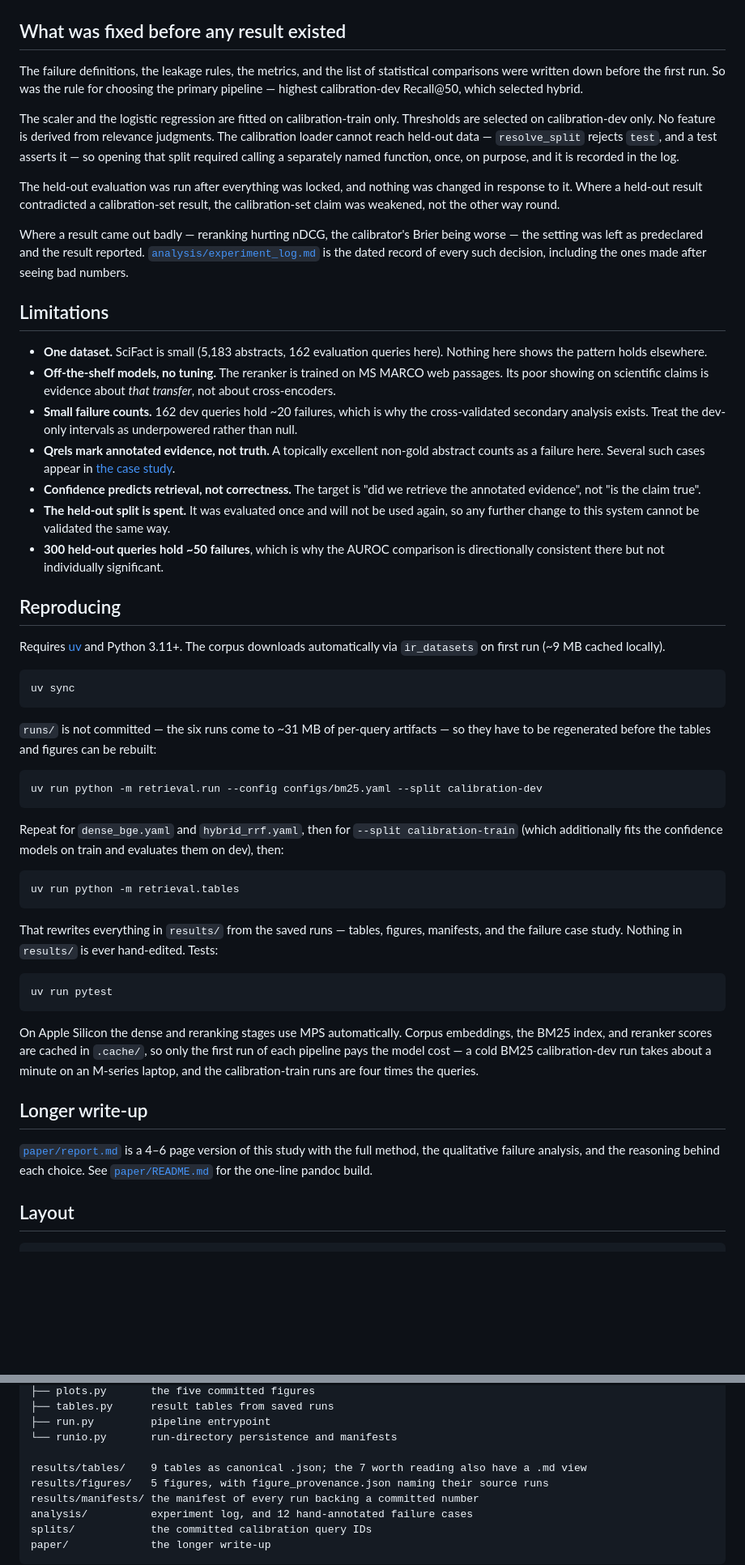
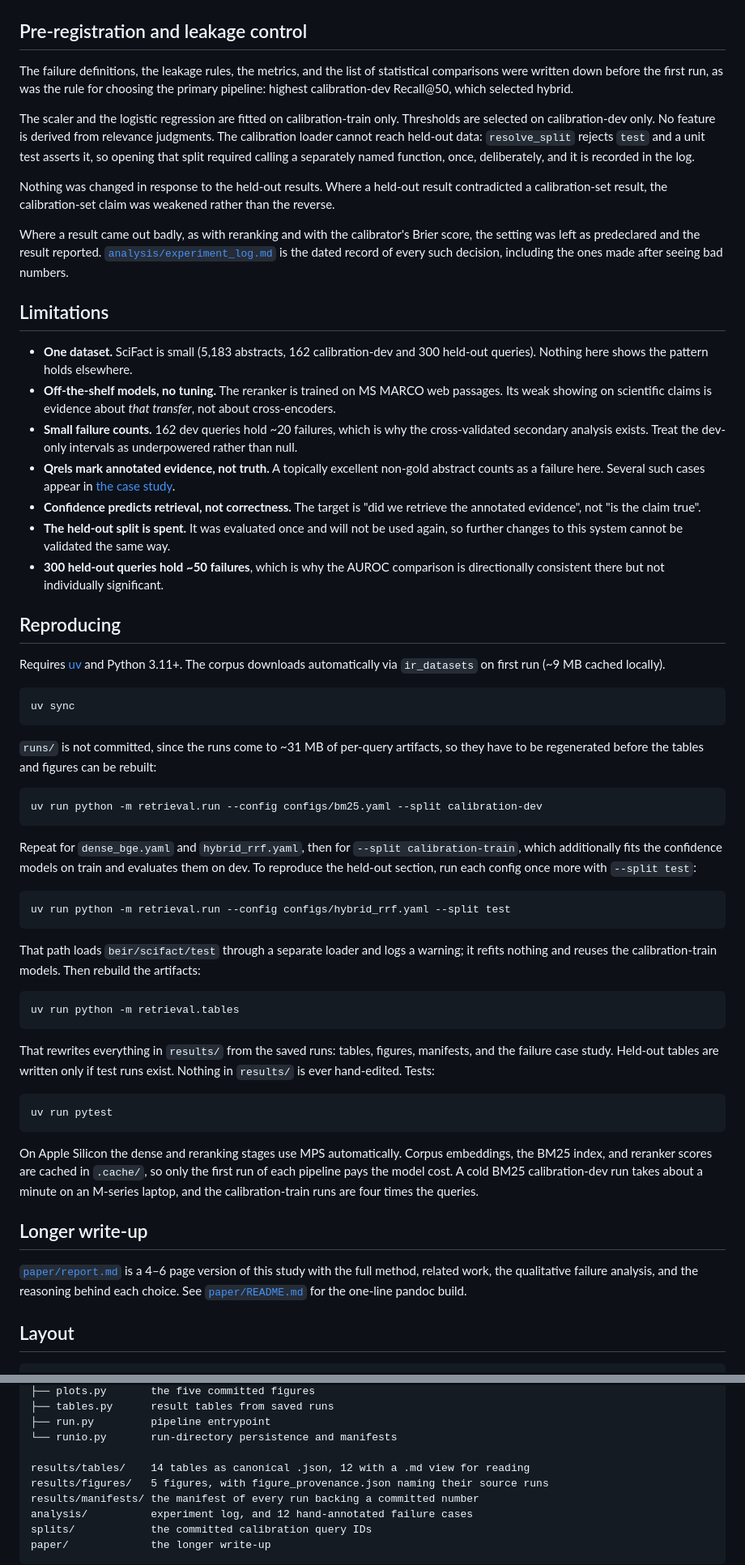
Before and after one commit to SaqlainXoas/failure-aware-scientific-retrieval, a Markdown page: README.md, 2 parts joined by grey strips. Shown at 81% size. GitHub-like rendering; blank space fills up the shorter version.

Commit message:
docs: correct citations, fix the held-out contradiction, tighten prose

````diff
--- a/README.md
+++ b/README.md
@@ -169,40 +184,40 @@ CV version is labelled a secondary analysis and never replaces the predeclared o
 
 ![Hybrid risk-coverage](results/figures/hybrid_risk_coverage.png)
 
-## What was fixed before any result existed
+## Pre-registration and leakage control
 
 The failure definitions, the leakage rules, the metrics, and the list of statistical comparisons
-were written down before the first run. So was the rule for choosing the primary pipeline —
+were written down before the first run, as was the rule for choosing the primary pipeline:
 highest calibration-dev Recall@50, which selected hybrid.
 
 The scaler and the logistic regression are fitted on calibration-train only. Thresholds are
 selected on calibration-dev only. No feature is derived from relevance judgments. The
-calibration loader cannot reach held-out data — `resolve_split` rejects `test`, and a test
-asserts it — so opening that split required calling a separately named function, once, on
-purpose, and it is recorded in the log.
+calibration loader cannot reach held-out data: `resolve_split` rejects `test` and a unit test
+asserts it, so opening that split required calling a separately named function, once,
+deliberately, and it is recorded in the log.
 
-The held-out evaluation was run after everything was locked, and nothing was changed in response
-to it. Where a held-out result contradicted a calibration-set result, the calibration-set claim
-was weakened, not the other way round.
+Nothing was changed in response to the held-out results. Where a held-out result contradicted a
+calibration-set result, the calibration-set claim was weakened rather than the reverse.
 
-Where a result came out badly — reranking hurting nDCG, the calibrator's Brier being worse —
-the setting was left as predeclared and the result reported. [`analysis/experiment_log.md`](analysis/experiment_log.md)
-is the dated record of every such decision, including the ones made after seeing bad numbers.
+Where a result came out badly, as with reranking and with the calibrator's Brier score, the
+setting was left as predeclared and the result reported.
+[`analysis/experiment_log.md`](analysis/experiment_log.md) is the dated record of every such
+decision, including the ones made after seeing bad numbers.
 
 ## Limitations
 
-- **One dataset.** SciFact is small (5,183 abstracts, 162 evaluation queries here). Nothing
-  here shows the pattern holds elsewhere.
+- **One dataset.** SciFact is small (5,183 abstracts, 162 calibration-dev and 300 held-out
+  queries). Nothing here shows the pattern holds elsewhere.
 - **Off-the-shelf models, no tuning.** The reranker is trained on MS MARCO web passages. Its
-  poor showing on scientific claims is evidence about *that transfer*, not about cross-encoders.
+  weak showing on scientific claims is evidence about *that transfer*, not about cross-encoders.
 - **Small failure counts.** 162 dev queries hold ~20 failures, which is why the cross-validated
   secondary analysis exists. Treat the dev-only intervals as underpowered rather than null.
 - **Qrels mark annotated evidence, not truth.** A topically excellent non-gold abstract counts
   as a failure here. Several such cases appear in [the case study](analysis/failure_cases.md).
 - **Confidence predicts retrieval, not correctness.** The target is "did we retrieve the
   annotated evidence", not "is the claim true".
-- **The held-out split is spent.** It was evaluated once and will not be used again, so any
-  further change to this system cannot be validated the same way.
+- **The held-out split is spent.** It was evaluated once and will not be used again, so further
+  changes to this system cannot be validated the same way.
 - **300 held-out queries hold ~50 failures**, which is why the AUROC comparison is directionally
   consistent there but not individually significant.
 
@@ -215,22 +230,31 @@ via `ir_datasets` on first run (~9 MB cached locally).
 uv sync
 ```
 
-`runs/` is not committed — the six runs come to ~31 MB of per-query artifacts — so they have to
+`runs/` is not committed, since the runs come to ~31 MB of per-query artifacts, so they have to
 be regenerated before the tables and figures can be rebuilt:
 
 ```bash
 uv run python -m retrieval.run --config configs/bm25.yaml --split calibration-dev
 ```
 
-Repeat for `dense_bge.yaml` and `hybrid_rrf.yaml`, then for `--split calibration-train` (which
-additionally fits the confidence models on train and evaluates them on dev), then:
+Repeat for `dense_bge.yaml` and `hybrid_rrf.yaml`, then for `--split calibration-train`, which
+additionally fits the confidence models on train and evaluates them on dev. To reproduce the
+held-out section, run each config once more with `--split test`:
+
+```bash
+uv run python -m retrieval.run --config configs/hybrid_rrf.yaml --split test
+```
+
+That path loads `beir/scifact/test` through a separate loader and logs a warning; it refits
+nothing and reuses the calibration-train models. Then rebuild the artifacts:
 
 ```bash
 uv run python -m retrieval.tables
 ```
 
-That rewrites everything in `results/` from the saved runs — tables, figures, manifests, and the
-failure case study. Nothing in `results/` is ever hand-edited. Tests:
+That rewrites everything in `results/` from the saved runs: tables, figures, manifests, and the
+failure case study. Held-out tables are written only if test runs exist. Nothing in `results/` is
+ever hand-edited. Tests:
 
 ```bash
 uv run pytest
@@ -238,13 +262,13 @@ uv run pytest
 
 On Apple Silicon the dense and reranking stages use MPS automatically. Corpus embeddings, the
 BM25 index, and reranker scores are cached in `.cache/`, so only the first run of each pipeline
-pays the model cost — a cold BM25 calibration-dev run takes about a minute on an M-series
-laptop, and the calibration-train runs are four times the queries.
+pays the model cost. A cold BM25 calibration-dev run takes about a minute on an M-series laptop,
+and the calibration-train runs are four times the queries.
 
 ## Longer write-up
 
 [`paper/report.md`](paper/report.md) is a 4–6 page version of this study with the full method,
-the qualitative failure analysis, and the reasoning behind each choice. See
+related work, the qualitative failure analysis, and the reasoning behind each choice. See
 [`paper/README.md`](paper/README.md) for the one-line pandoc build.
 
 ## Layout
@@ -263,7 +287,7 @@ retrieval/
 ├── run.py         pipeline entrypoint
 └── runio.py       run-directory persistence and manifests
 
-results/tables/    9 tables as canonical .json; the 7 worth reading also have a .md view
+results/tables/    14 tables as canonical .json, 12 with a .md view for reading
 results/figures/   5 figures, with figure_provenance.json naming their source runs
 results/manifests/ the manifest of every run backing a committed number
 analysis/          experiment log, and 12 hand-annotated failure cases
````
Also changed, not shown: other parts of README.md (+70 -55 lines), paper/report.md (+66 -30 lines).
